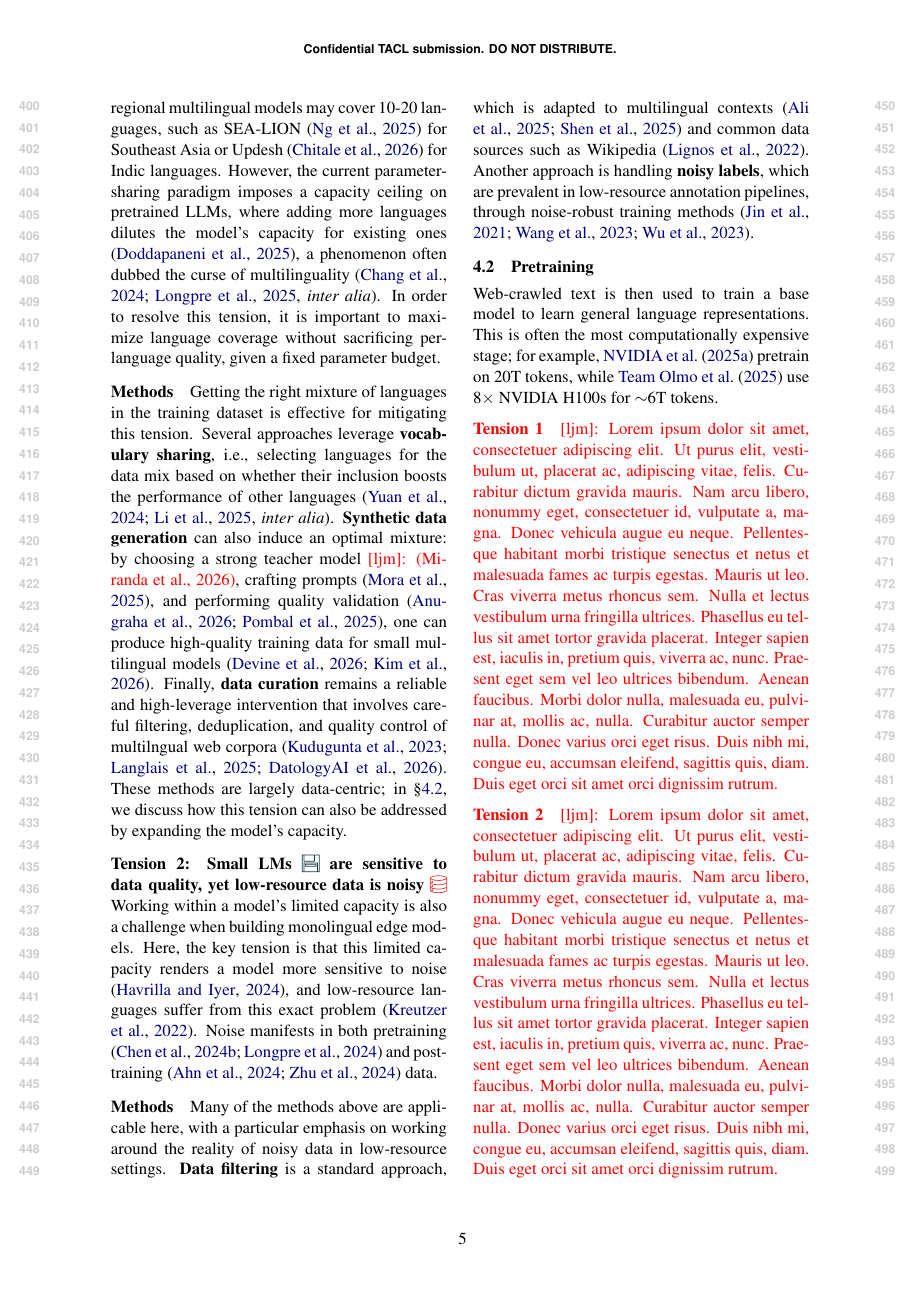
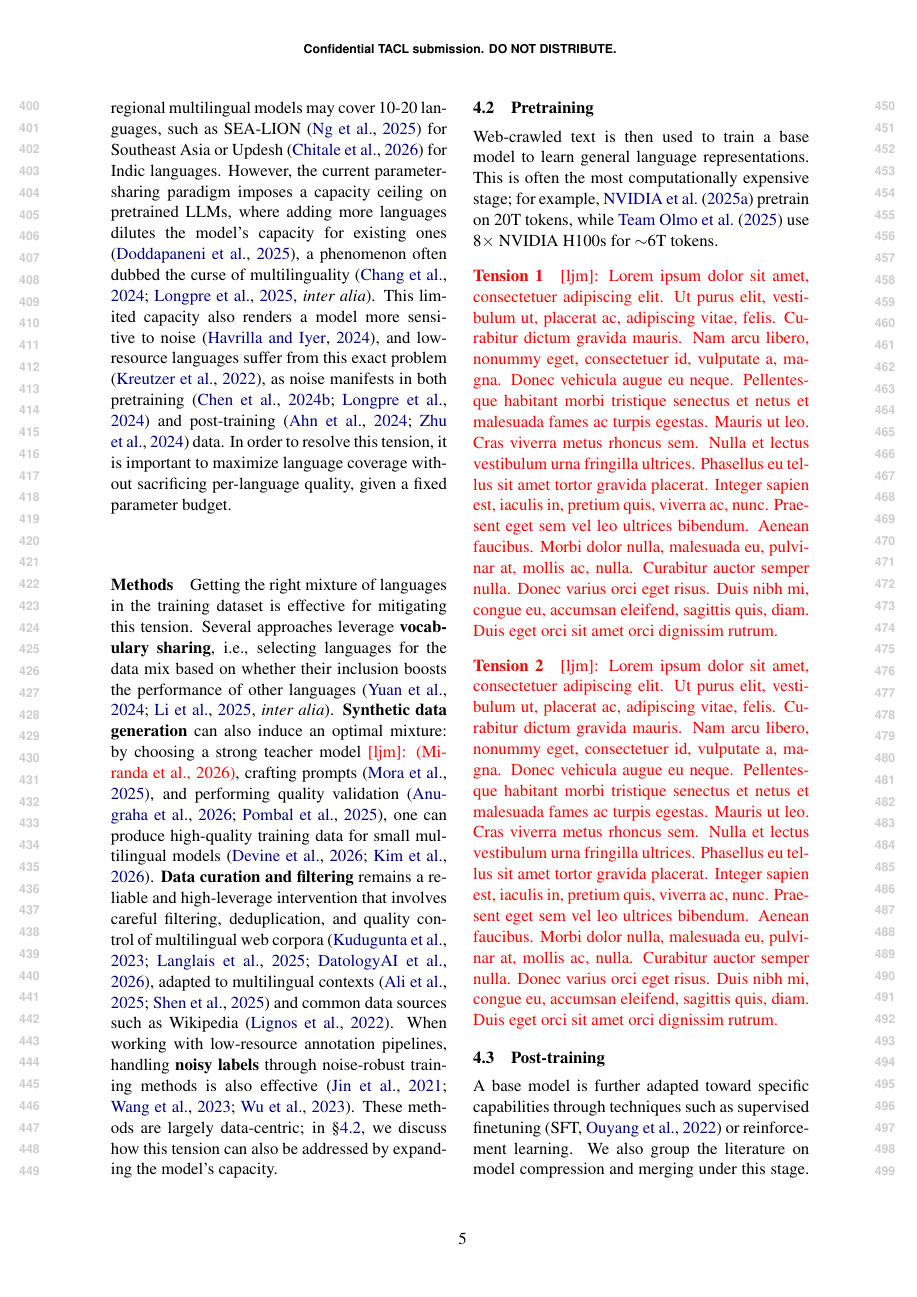
Before and after one commit to ljvmiranda921/multilinguality-at-the-edge, a LaTeX paper (tacl2021v1-template.tex, which reads figures/taxonomy.tex): page 5 of 19. Compiled offline with pdfLaTeX.

Commit message:
[wip] Update

```diff
--- a/figures/taxonomy.tex
+++ b/figures/taxonomy.tex
@@ -30,10 +30,7 @@
       [Limited model capacity \iconmemory{} to\\cover more languages \icondata{}, name=tier3
         [\textbf{Vocabulary sharing}: \citet{yuan-etal-2024-vocabulary,li2025rethinking}, name=tier4]
         [\textbf{Synthetic data generation}: \citet{pombal2025mprometheus,mora2025artaskingmultilingualprompt,anugraha2026mr3multilingualrubricagnosticreward,chitale2026updeshsynthesizinggroundedinstruction}]
-        [\textbf{Data curation}: \citet{langlais2025commoncorpuslargestcollection,datologyai2026uberwebinsightsmultilingualcuration} ]
-      ]
-      [Small LMs \iconmemory{} are sensitive to noisy data \icondata{} inherent in LRLs
-        [\textbf{Data filtering}: \citet{lignos-etal-2022-toward,ali-etal-2025-judging,shen2025dcad}]
+        [\textbf{Data curation and filtering}: \citet{lignos-etal-2022-toward,ali-etal-2025-judging,shen2025dcad,langlais2025commoncorpuslargestcollection,datologyai2026uberwebinsightsmultilingualcuration}]
         [\textbf{Noisy labels}: \citet{jin-etal-2021-instance,wang-etal-2023-noise,wu-etal-2023-noisywikihow}]
       ]
     ]
--- a/tacl2021v1-template.tex
+++ b/tacl2021v1-template.tex
@@ -354,6 +354,8 @@ Pretraining corpora tend to be unstructured web-crawled text, while post-trainin
 However, the current parameter-sharing paradigm imposes a capacity ceiling on pretrained LLMs,
 where adding more languages dilutes the model's capacity for existing ones \citep{doddapaneni2025primer},
 a phenomenon often dubbed the curse of multilinguality \citep[\textit{inter alia}]{chang-etal-2024-multilinguality,longpre2025atlasadaptivetransferscaling}.
+This limited capacity also renders a model more sensitive to noise \citep{havrilla2024understandingeffectnoisellm}, and low-resource languages suffer from this exact problem \citep{kreutzer-etal-2022-quality},
+as noise manifests in both pretraining \citep{chen2024understanding,longpre-etal-2024-pretrainers} and post-training \citep{ijcai2024p403,zhu-etal-2024-fine} data.
 In order to resolve this tension, it is important to maximize language coverage without sacrificing per-language quality, given a fixed parameter budget.
 
 \paragraph{Methods}
@@ -364,19 +366,10 @@ by choosing a strong teacher model \ljm{(Miranda et al., 2026)},
 crafting prompts \citep{mora2025artaskingmultilingualprompt},
 and performing quality validation \citep{anugraha2026mr3multilingualrubricagnosticreward,pombal2025mprometheus},
 one can produce high-quality training data for small multilingual models \citep{devine2026kakugodistillationlowresourcelanguages,kim2026dataefficientpretrainingscalingsynthetic}.
-Finally, \textbf{data curation} remains a reliable and high-leverage intervention that involves careful filtering, deduplication, and quality control of multilngual web corpora \citep{kuduguntua-etal-2023-madlad400,langlais2025commoncorpuslargestcollection,datologyai2026uberwebinsightsmultilingualcuration}.
+\textbf{Data curation and filtering} remains a reliable and high-leverage intervention that involves careful filtering, deduplication, and quality control of multilingual web corpora \citep{kuduguntua-etal-2023-madlad400,langlais2025commoncorpuslargestcollection,datologyai2026uberwebinsightsmultilingualcuration},
+adapted to multilingual contexts \citep{ali-etal-2025-judging,shen2025dcad} and common data sources such as Wikipedia \citep{lignos-etal-2022-toward}.
+When working with low-resource annotation pipelines, handling \textbf{noisy labels} through noise-robust training methods is also effective \citep{jin-etal-2021-instance,wang-etal-2023-noise,wu-etal-2023-noisywikihow}.
 These methods are largely data-centric; in \S\ref{sec:pretraining}, we discuss how this tension can also be addressed by expanding the model's capacity.
-
-
-\paragraph{Tension 2: Small LMs \iconmemory{} are sensitive to data quality, yet low-resource data is noisy \icondata{}}
-Working within a model's limited capacity is also a challenge when building monolingual edge models.
-Here, the key tension is that this limited capacity renders a model more sensitive to noise \citep{havrilla2024understandingeffectnoisellm}, and low-resource languages suffer from this exact problem \citep{kreutzer-etal-2022-quality}.
-Noise manifests in both pretraining \citep{chen2024understanding,longpre-etal-2024-pretrainers} and post-training \citep{ijcai2024p403,zhu-etal-2024-fine} data.
-
-\paragraph{Methods}
-Many of the methods above are applicable here, with a particular emphasis on working around the reality of noisy data in low-resource settings.
-\textbf{Data filtering} is a standard approach, which is adapted to multilingual contexts \citep{ali-etal-2025-judging,shen2025dcad} and common data sources such as Wikipedia \citep{lignos-etal-2022-toward}.
-Another approach is handling \textbf{noisy labels}, which are prevalent in low-resource annotation pipelines, through noise-robust training methods \citep{jin-etal-2021-instance,wang-etal-2023-noise,wu-etal-2023-noisywikihow}.
 
 
 \subsection{Pretraining}
```
